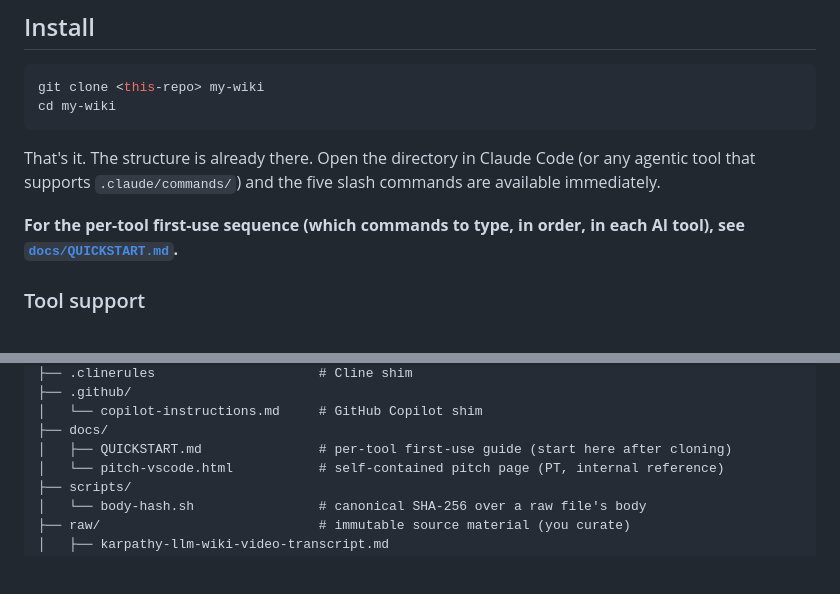
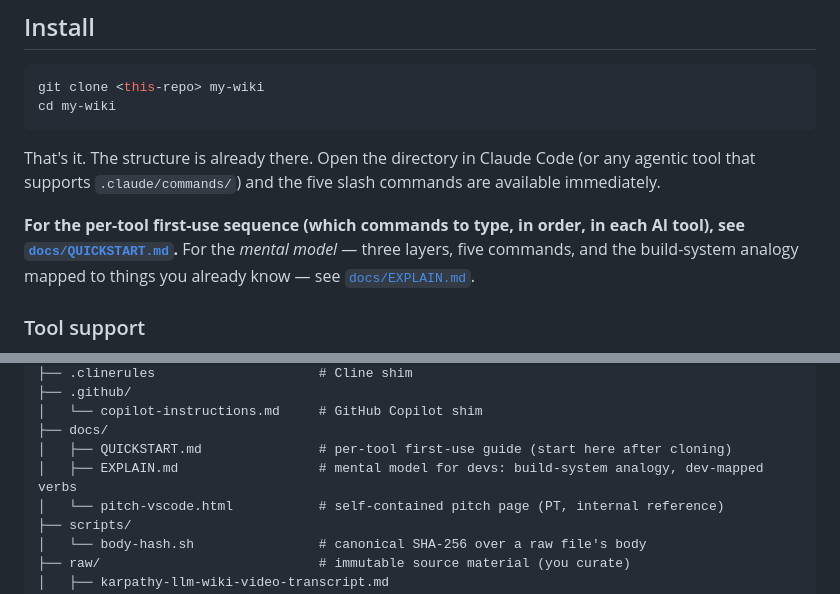
Before and after one commit to FrancyJGLisboa/llm-wiki-bootstrap, a Markdown page: README.md, 2 parts joined by grey strips. Drawn GitHub-style; blank space fills up the shorter version.

```diff
--- a/README.md
+++ b/README.md
@@ -15,7 +15,7 @@ cd my-wiki
 
 That's it. The structure is already there. Open the directory in Claude Code (or any agentic tool that supports `.claude/commands/`) and the five slash commands are available immediately.
 
-**For the per-tool first-use sequence (which commands to type, in order, in each AI tool), see [`docs/QUICKSTART.md`](docs/QUICKSTART.md).**
+**For the per-tool first-use sequence (which commands to type, in order, in each AI tool), see [`docs/QUICKSTART.md`](docs/QUICKSTART.md).** For the *mental model* — three layers, five commands, and the build-system analogy mapped to things you already know — see [`docs/EXPLAIN.md`](docs/EXPLAIN.md).
 
 ### Tool support
 
@@ -94,6 +94,7 @@ The `AGENTS.md` schema is project-agnostic — it works the same whether the wik
 │   └── copilot-instructions.md     # GitHub Copilot shim
 ├── docs/
 │   ├── QUICKSTART.md               # per-tool first-use guide (start here after cloning)
+│   ├── EXPLAIN.md                  # mental model for devs: build-system analogy, dev-mapped verbs
 │   └── pitch-vscode.html           # self-contained pitch page (PT, internal reference)
 ├── scripts/
 │   └── body-hash.sh                # canonical SHA-256 over a raw file's body
```
Also changed, not shown: docs/EXPLAIN.md (added, +183 -0 lines).
